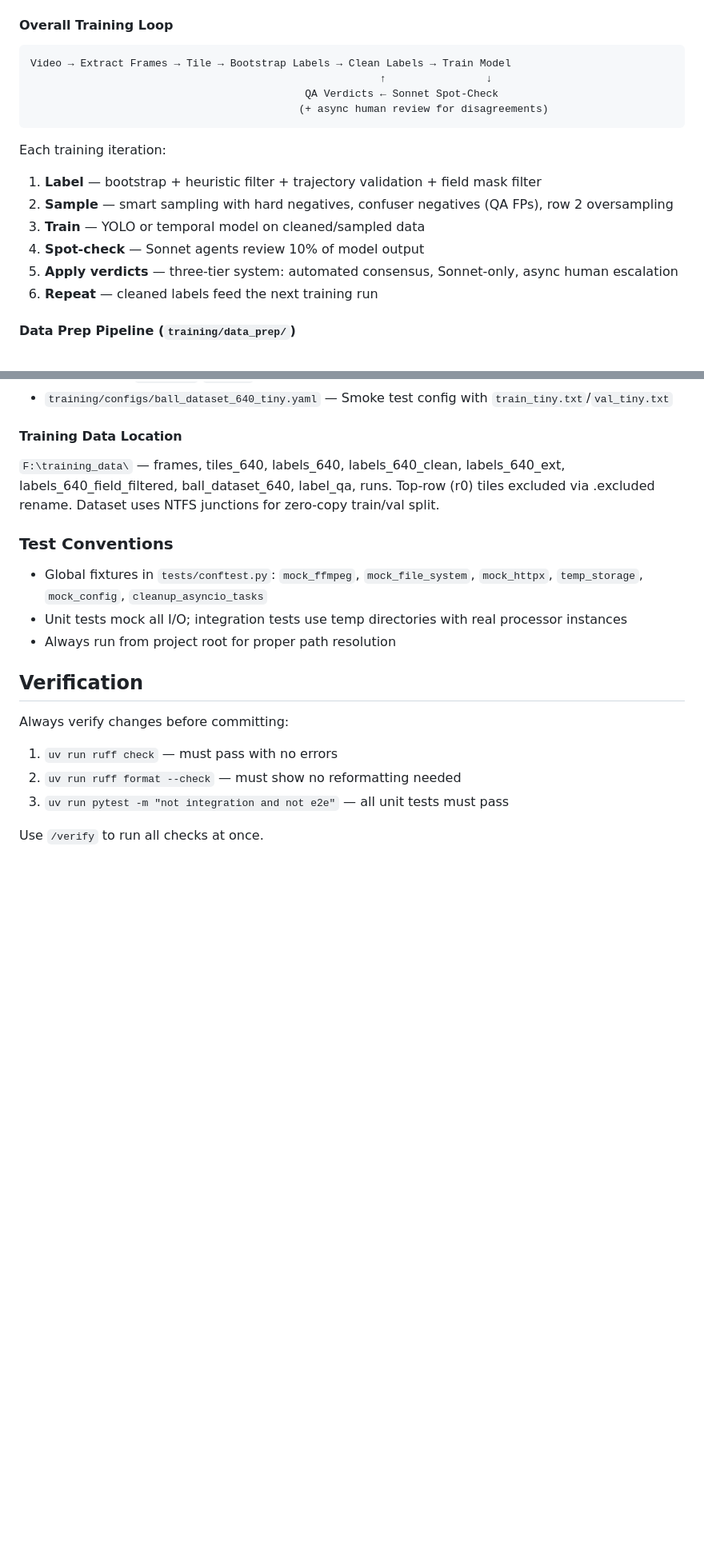
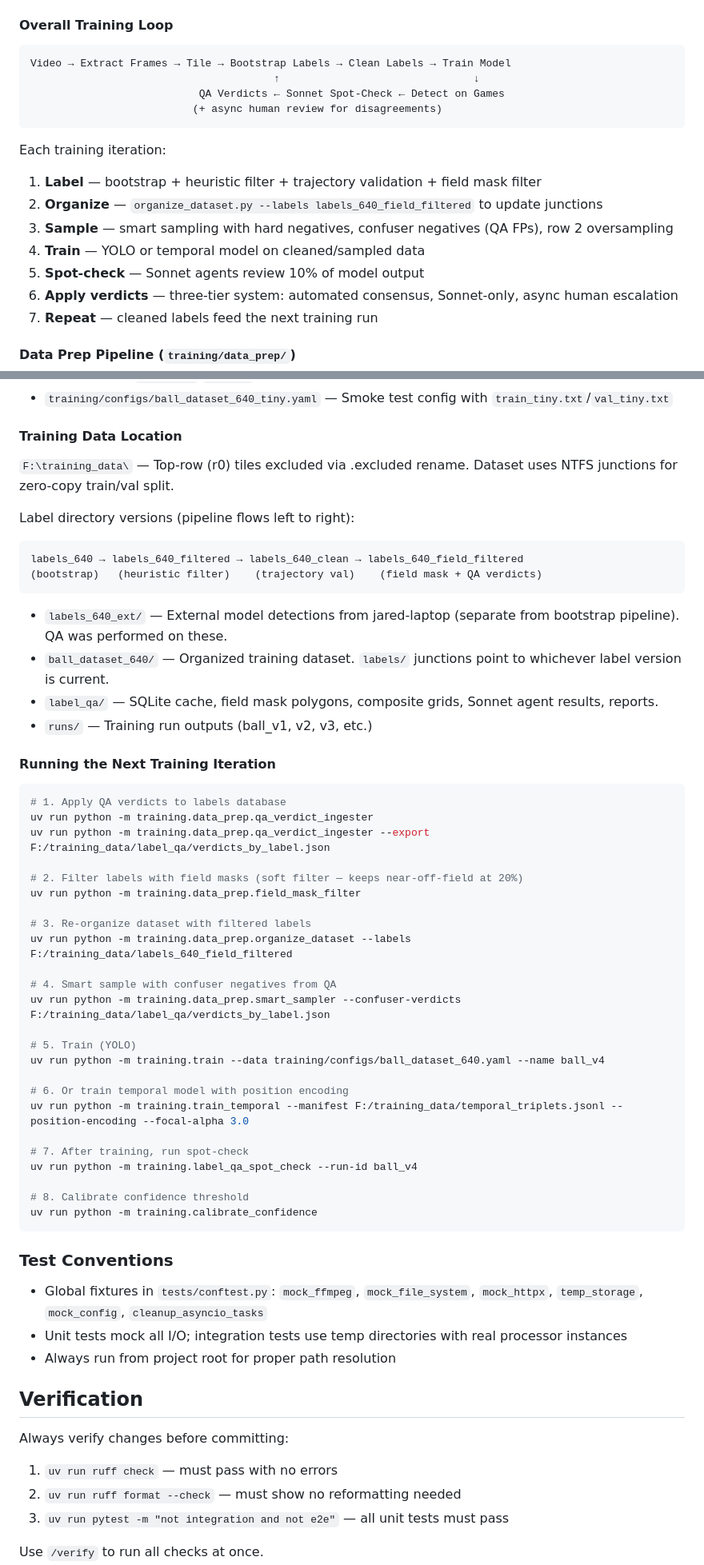
Before and after one commit to mblakley/soccer-cam, a Markdown page: CLAUDE.md, 2 parts joined by grey strips. Shown at 80% size. GitHub-like rendering; blank space fills up the shorter version.

Commit message:
Add training workflow runbook and label version lineage to CLAUDE.md
Documents the practical data flow: which label directories feed into what,
how junctions connect to the dataset, and step-by-step commands for
running the next training iteration.

Adds label directory version diagram:
  labels_640 → labels_640_filtered → labels_640_clean → labels_640_field_filtered

Adds "Running the Next Training Iteration" section with copy-pasteable
commands for the full pipeline: ingest verdicts → field mask filter →
organize → smart sample → train → spot-check → calibrate.

Co-Authored-By: Claude Opus 4.6 (1M context) <noreply@anthropic.com>

````diff
--- a/CLAUDE.md
+++ b/CLAUDE.md
@@ -111,16 +111,17 @@ All modules run via `uv run python -m training.<module>` or `uv run python -m tr
 
 ```
 Video → Extract Frames → Tile → Bootstrap Labels → Clean Labels → Train Model
-                                                        ↑                ↓
-                                            QA Verdicts ← Sonnet Spot-Check
-                                           (+ async human review for disagreements)
+                                       ↑                               ↓
+                           QA Verdicts ← Sonnet Spot-Check ← Detect on Games
+                          (+ async human review for disagreements)
 ```
 
 Each training iteration:
 1. **Label** — bootstrap + heuristic filter + trajectory validation + field mask filter
-2. **Sample** — smart sampling with hard negatives, confuser negatives (QA FPs), row 2 oversampling
-3. **Train** — YOLO or temporal model on cleaned/sampled data
-4. **Spot-check** — Sonnet agents review 10% of model output
+2. **Organize** — `organize_dataset.py --labels labels_640_field_filtered` to update junctions
+3. **Sample** — smart sampling with hard negatives, confuser negatives (QA FPs), row 2 oversampling
+4. **Train** — YOLO or temporal model on cleaned/sampled data
+5. **Spot-check** — Sonnet agents review 10% of model output
 5. **Apply verdicts** — three-tier system: automated consensus, Sonnet-only, async human escalation
 6. **Repeat** — cleaned labels feed the next training run
 
@@ -189,7 +190,46 @@ QA database: `F:/training_data/label_qa/tile_cache.db`. Field mask polygons: `F:
 
 #### Training Data Location
 
-`F:\training_data\` — frames, tiles_640, labels_640, labels_640_clean, labels_640_ext, labels_640_field_filtered, ball_dataset_640, label_qa, runs. Top-row (r0) tiles excluded via .excluded rename. Dataset uses NTFS junctions for zero-copy train/val split.
+`F:\training_data\` — Top-row (r0) tiles excluded via .excluded rename. Dataset uses NTFS junctions for zero-copy train/val split.
+
+Label directory versions (pipeline flows left to right):
+```
+labels_640 → labels_640_filtered → labels_640_clean → labels_640_field_filtered
+(bootstrap)   (heuristic filter)    (trajectory val)    (field mask + QA verdicts)
+```
+- `labels_640_ext/` — External model detections from jared-laptop (separate from bootstrap pipeline). QA was performed on these.
+- `ball_dataset_640/` — Organized training dataset. `labels/` junctions point to whichever label version is current.
+- `label_qa/` — SQLite cache, field mask polygons, composite grids, Sonnet agent results, reports.
+- `runs/` — Training run outputs (ball_v1, v2, v3, etc.)
+
+#### Running the Next Training Iteration
+
+```bash
+# 1. Apply QA verdicts to labels database
+uv run python -m training.data_prep.qa_verdict_ingester
+uv run python -m training.data_prep.qa_verdict_ingester --export F:/training_data/label_qa/verdicts_by_label.json
+
+# 2. Filter labels with field masks (soft filter — keeps near-off-field at 20%)
+uv run python -m training.data_prep.field_mask_filter
+
+# 3. Re-organize dataset with filtered labels
+uv run python -m training.data_prep.organize_dataset --labels F:/training_data/labels_640_field_filtered
+
+# 4. Smart sample with confuser negatives from QA
+uv run python -m training.data_prep.smart_sampler --confuser-verdicts F:/training_data/label_qa/verdicts_by_label.json
+
+# 5. Train (YOLO)
+uv run python -m training.train --data training/configs/ball_dataset_640.yaml --name ball_v4
+
+# 6. Or train temporal model with position encoding
+uv run python -m training.train_temporal --manifest F:/training_data/temporal_triplets.jsonl --position-encoding --focal-alpha 3.0
+
+# 7. After training, run spot-check
+uv run python -m training.label_qa_spot_check --run-id ball_v4
+
+# 8. Calibrate confidence threshold
+uv run python -m training.calibrate_confidence
+```
 
 ### Test Conventions
 
````
